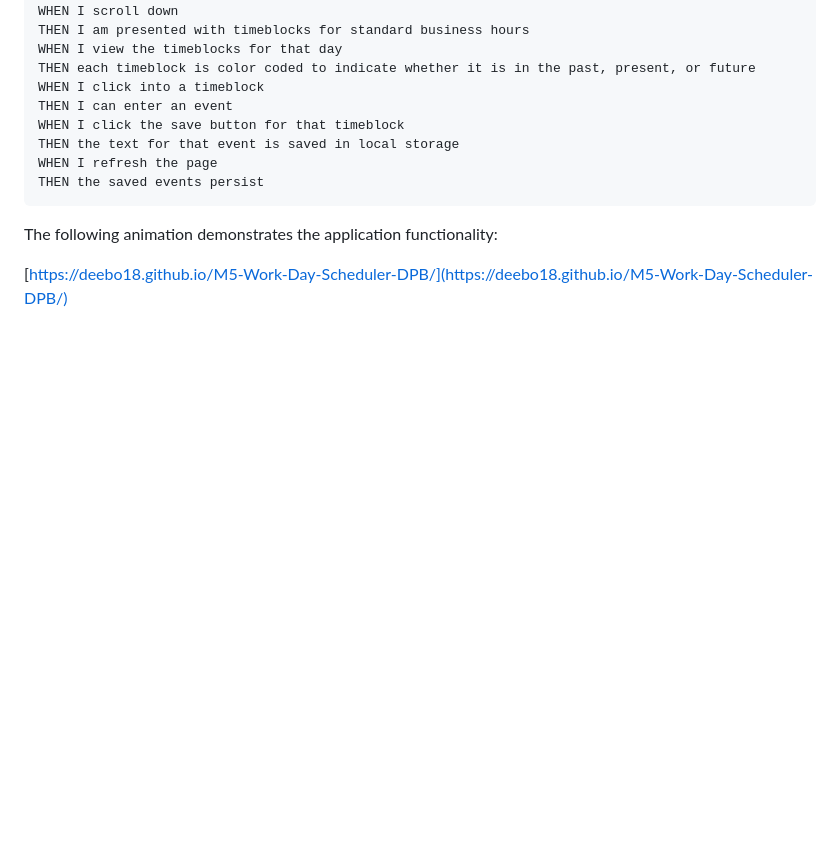
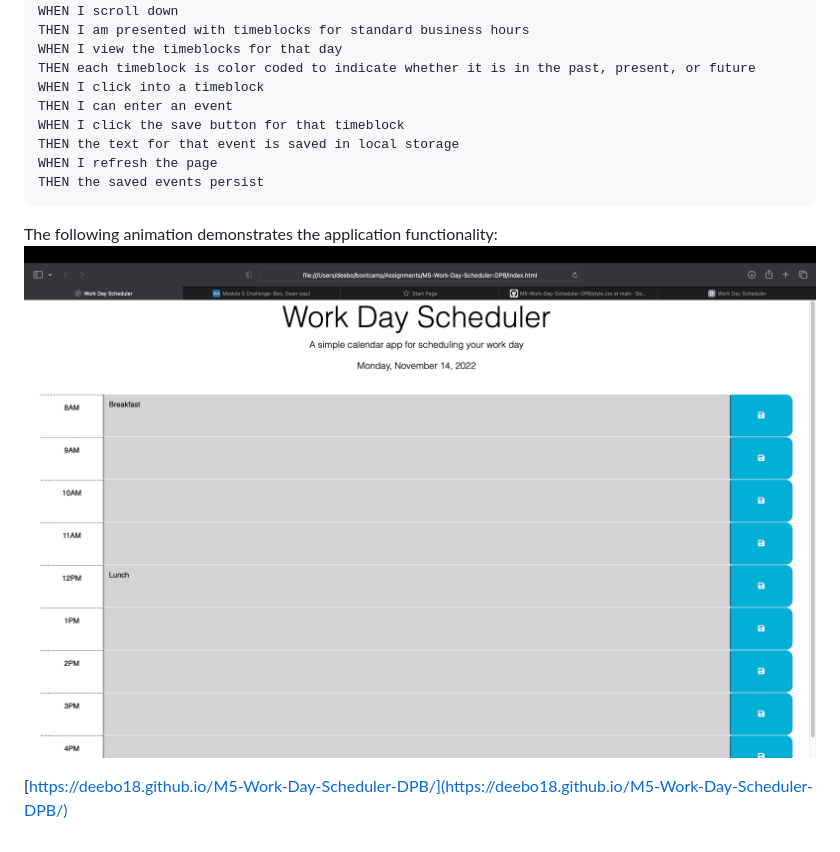
Before and after one commit to Deebo18/M5-Work-Day-Scheduler-DPB, a Markdown page: README.md, the part around the change. GitHub-like rendering; pictures changed too: assets/images/Scheduler.jpeg (added); blank space fills up the shorter version.

Commit message:
Updated README + Images

````diff
--- a/README.md
+++ b/README.md
@@ -26,5 +26,6 @@ THEN the saved events persist
 ```
 
 The following animation demonstrates the application functionality:
+![Screenshot of Scheduler](./assets/images/Scheduler.jpeg)
 
 [https://deebo18.github.io/M5-Work-Day-Scheduler-DPB/](https://deebo18.github.io/M5-Work-Day-Scheduler-DPB/)
````
Also changed, not shown: 1 other file.
